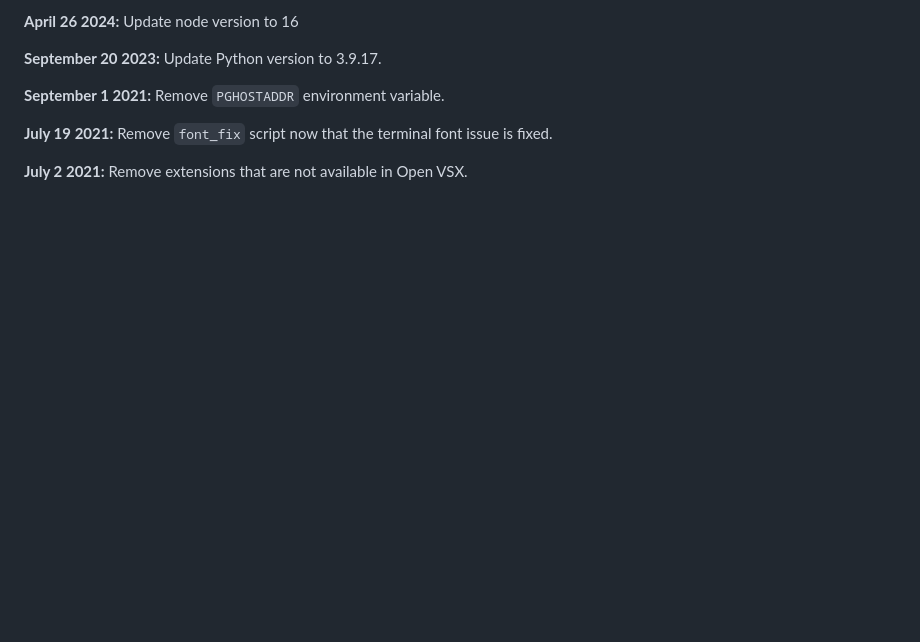
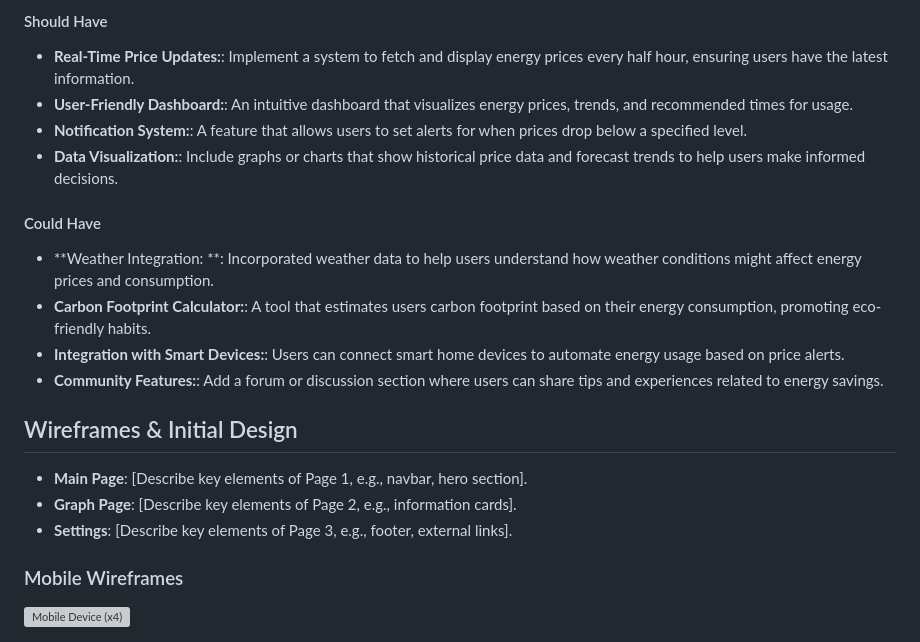
Before and after one commit to andreamaestri/hackathon-1, a Markdown page: README.md, the part around one of its changes. Drawn GitHub-style; blank space fills up the shorter version; grey boxes are pictures that could not be loaded.

```diff
--- a/README.md
+++ b/README.md
@@ -61,11 +73,22 @@ We continually tweak and adjust this template to help give you the best experien
 
-**April 26 2024:** Update node version to 16
+#### Should Have
+- **Real-Time Price Updates:**: Implement a system to fetch and display energy prices every half hour, ensuring users have the latest information.
+- **User-Friendly Dashboard:**: An intuitive dashboard that visualizes energy prices, trends, and recommended times for usage.
+- **Notification System:**: A feature that allows users to set alerts for when prices drop below a specified level.
+- **Data Visualization:**: Include graphs or charts that show historical price data and forecast trends to help users make informed decisions.
 
-**September 20 2023:** Update Python version to 3.9.17.
+#### Could Have
+- **Weather Integration: **: Incorporated weather data to help users understand how weather conditions might affect energy prices and consumption.
+- **Carbon Footprint Calculator:**: A tool that estimates users carbon footprint based on their energy consumption, promoting eco-friendly habits.
+- **Integration with Smart Devices:**: Users can connect smart home devices to automate energy usage based on price alerts.
+- **Community Features:**: Add a forum or discussion section where users can share tips and experiences related to energy savings.
 
-**September 1 2021:** Remove `PGHOSTADDR` environment variable.
+## Wireframes & Initial Design
 
-**July 19 2021:** Remove `font_fix` script now that the terminal font issue is fixed.
+- **Main Page**: [Describe key elements of Page 1, e.g., navbar, hero section].
+- **Graph Page**: [Describe key elements of Page 2, e.g., information cards].
+- **Settings**: [Describe key elements of Page 3, e.g., footer, external links].
 
-**July 2 2021:** Remove extensions that are not available in Open VSX.
+### Mobile Wireframes
+![Mobile Device (x4)](https://hackmd.io/_uploads/B1TJz1Vx1e.png)
 
```
Also changed, not shown: other parts of README.md (+84 -82 lines).
